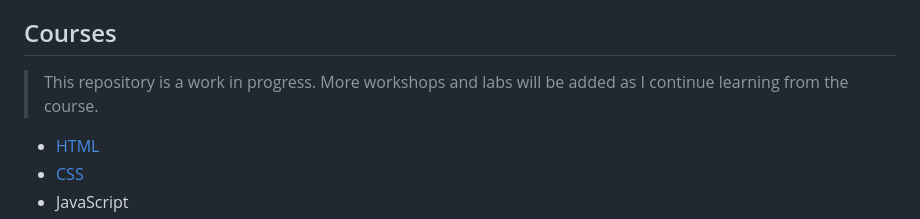
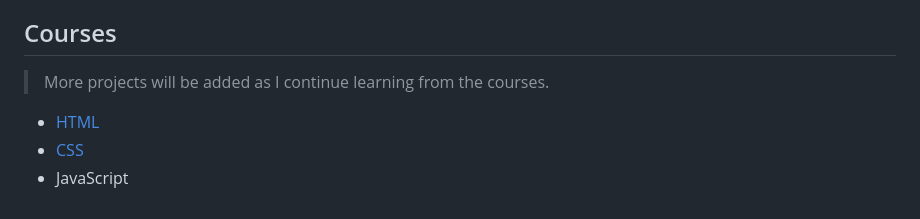
Before and after one commit to pseudosane/certified-fullstack-freeCodeCamp, a Markdown page: README.md, the part around the change. GitHub-like rendering.

```diff
--- a/README.md
+++ b/README.md
@@ -5,7 +5,7 @@
 The Certified Full Stack Developer Curriculum is a comprehensive program covering both frontend and backend web development.
 
 ## Courses
->This repository is a work in progress. More workshops and labs will be added as I continue learning from the course.
+>More projects will be added as I continue learning from the courses.
 - [HTML](#html)
 - [CSS](#css)
 - JavaScript
```
